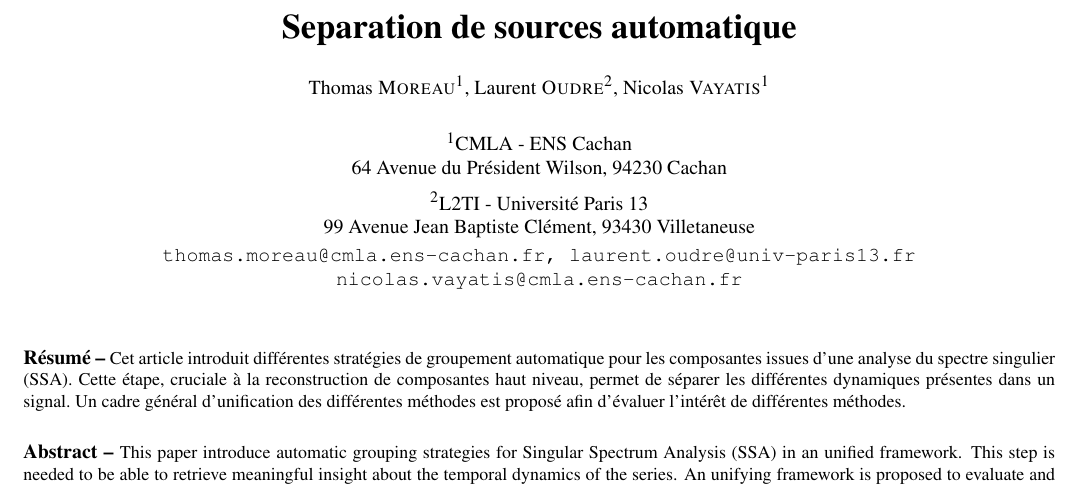
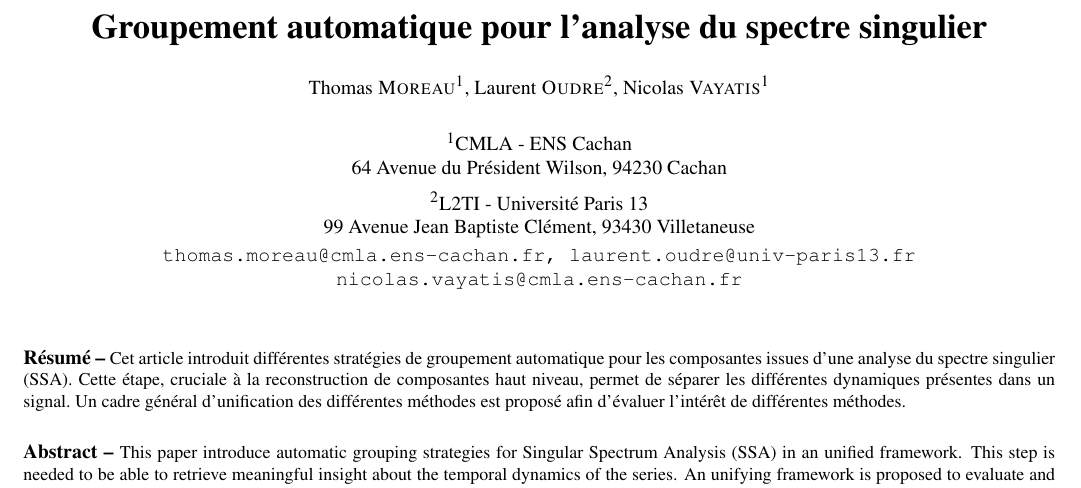
Before and after one commit to tomMoral/grouping, a LaTeX document (grouping.tex): part of page 1 of 5, cut at the place of the change. Compiled offline with pdfLaTeX.

Commit message:
Update title

```diff
--- a/grouping.tex
+++ b/grouping.tex
@@ -13,7 +13,7 @@
 
 
 %Gummi|065|=)
-\title{Separation de sources automatique}
+\title{Groupement automatique pour l'analyse du spectre singulier}
 
 \auteur{\coord{Thomas}{Moreau}{1},
         \coord{Laurent}{Oudre}{2},
```
